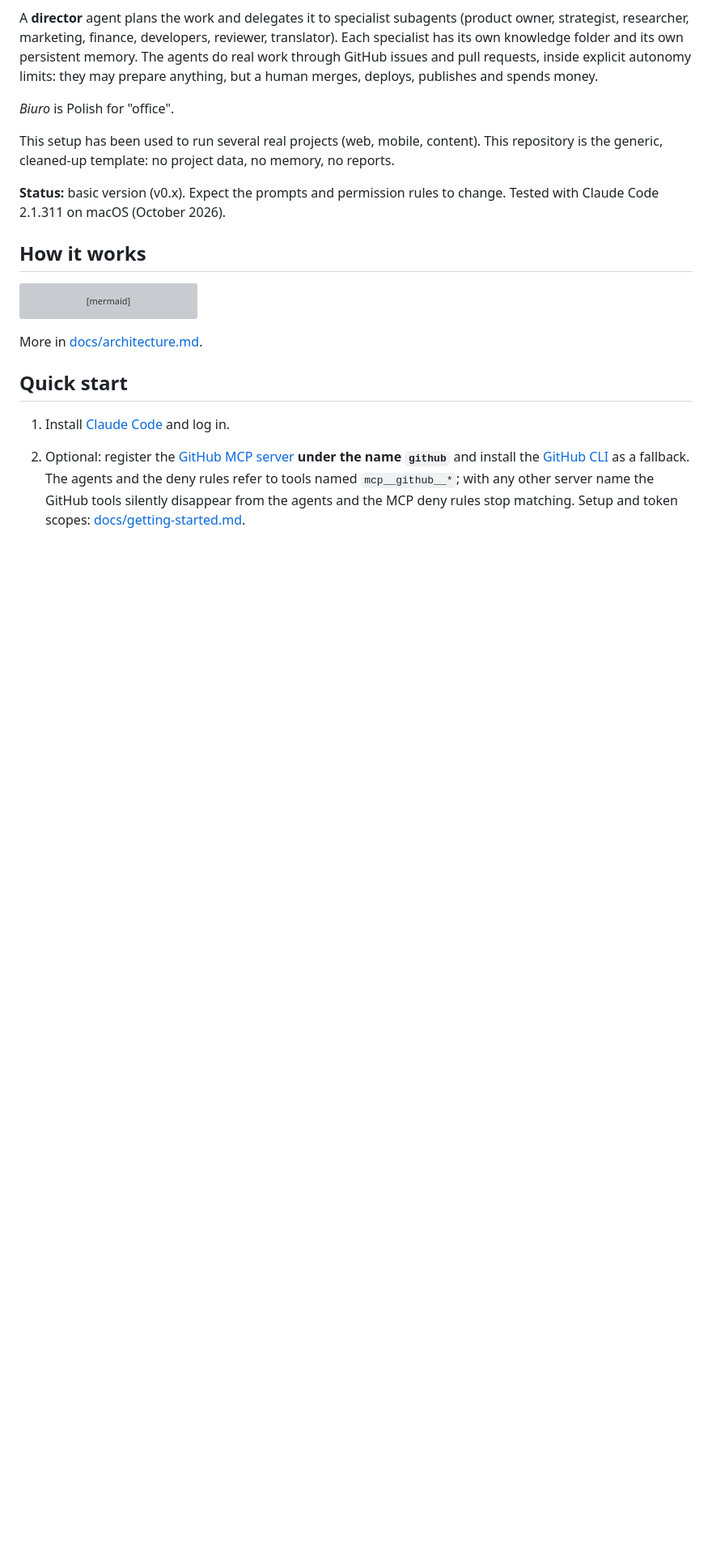
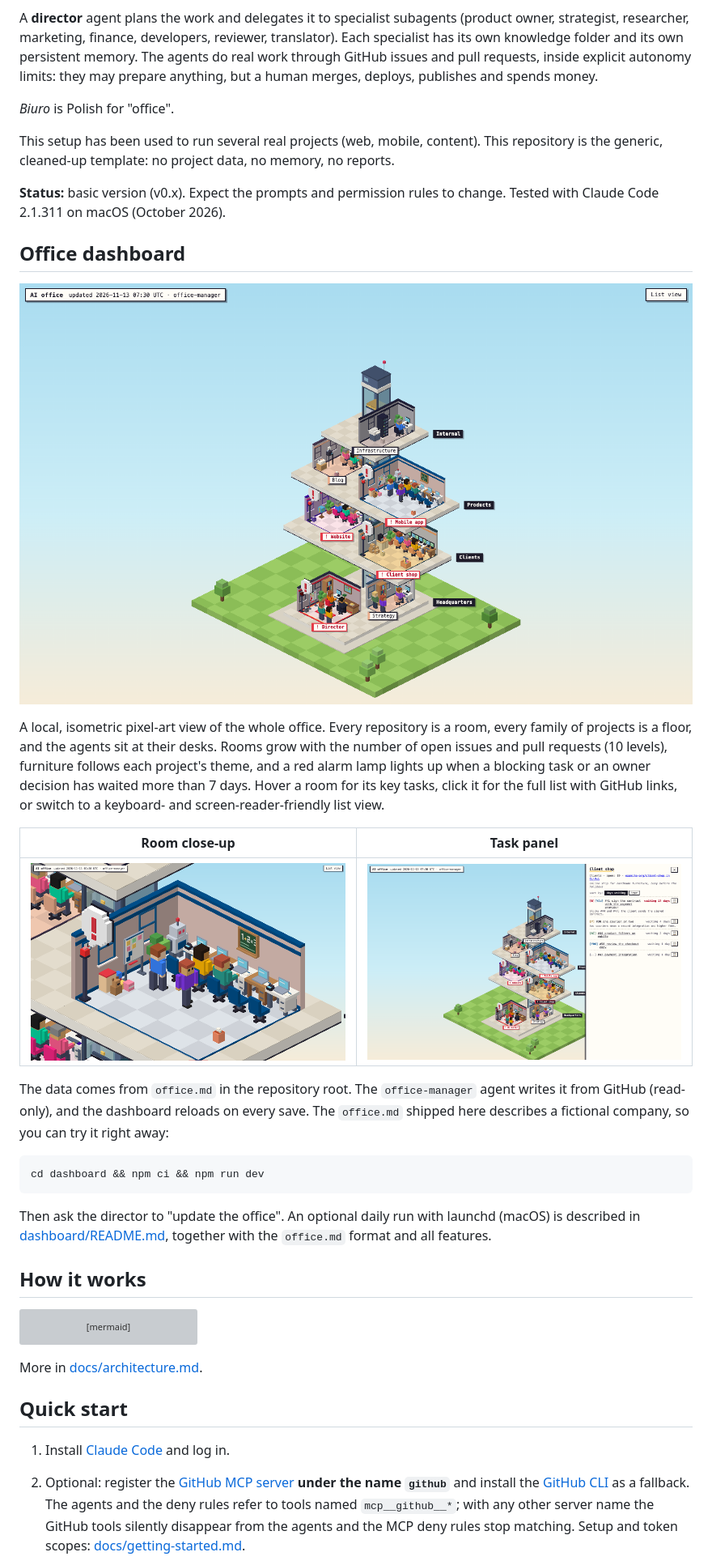
Before and after one commit to tiiizo/biuro-ai, a Markdown page: README.md, the part around one of its changes. Shown at 81% size. GitHub-like rendering; pictures changed too: docs/screenshots/building.png (added), docs/screenshots/panel.png (added), docs/screenshots/room-closeup.png (added); blank space fills up the shorter version; grey boxes are pictures that could not be loaded.

Commit message:
Add dashboard screenshots and the Office dashboard section to the README
Co-Authored-By: Claude Opus 5.5 <noreply@anthropic.com>

````diff
--- a/README.md
+++ b/README.md
@@ -9,6 +9,24 @@ A **director** agent plans the work and delegates it to specialist subagents (pr
 This setup has been used to run several real projects (web, mobile, content). This repository is the generic, cleaned-up template: no project data, no memory, no reports.
 
 **Status:** basic version (v0.x). Expect the prompts and permission rules to change. Tested with Claude Code 2.1.311 on macOS (October 2026).
+
+## Office dashboard
+
+![The office as an isometric pixel-art building: one floor per project family, one room per repository](docs/screenshots/building.png)
+
+A local, isometric pixel-art view of the whole office. Every repository is a room, every family of projects is a floor, and the agents sit at their desks. Rooms grow with the number of open issues and pull requests (10 levels), furniture follows each project's theme, and a red alarm lamp lights up when a blocking task or an owner decision has waited more than 7 days. Hover a room for its key tasks, click it for the full list with GitHub links, or switch to a keyboard- and screen-reader-friendly list view.
+
+| Room close-up | Task panel |
+|---|---|
+| ![Close-up of a room with agents at their desks](docs/screenshots/room-closeup.png) | ![Side panel with all tasks of a room](docs/screenshots/panel.png) |
+
+The data comes from `office.md` in the repository root. The `office-manager` agent writes it from GitHub (read-only), and the dashboard reloads on every save. The `office.md` shipped here describes a fictional company, so you can try it right away:
+
+```sh
+cd dashboard && npm ci && npm run dev
+```
+
+Then ask the director to "update the office". An optional daily run with launchd (macOS) is described in [dashboard/README.md](dashboard/README.md), together with the `office.md` format and all features.
 
 ## How it works
 
````
Also changed, not shown: other parts of README.md (+5 -1 lines), dashboard/README.md (+1 -1 lines), docs/screenshots/list-view.png (added), docs/screenshots/tooltip.png (added).
